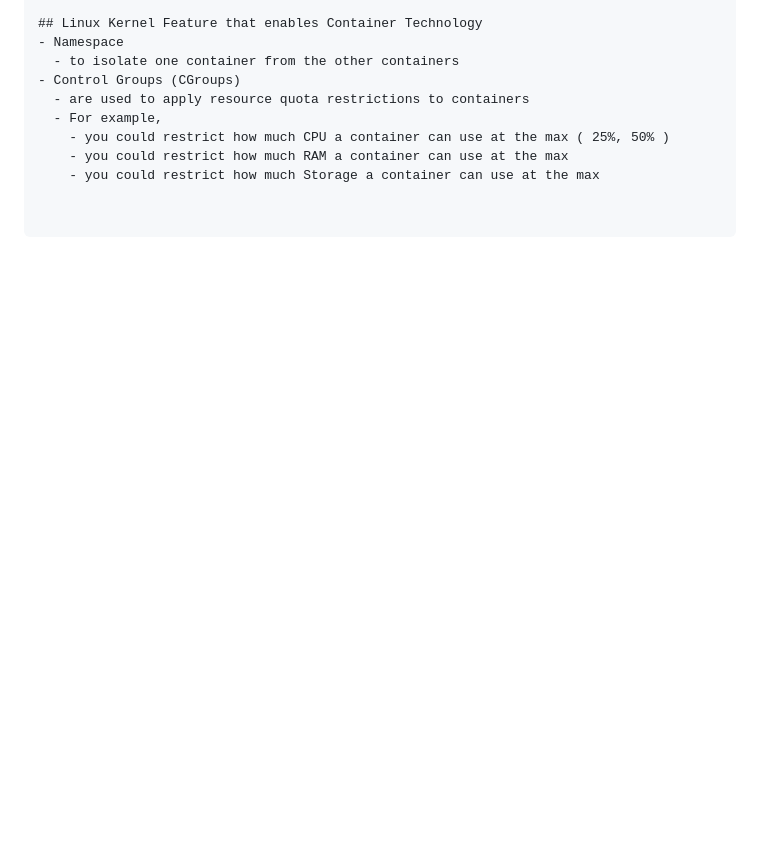
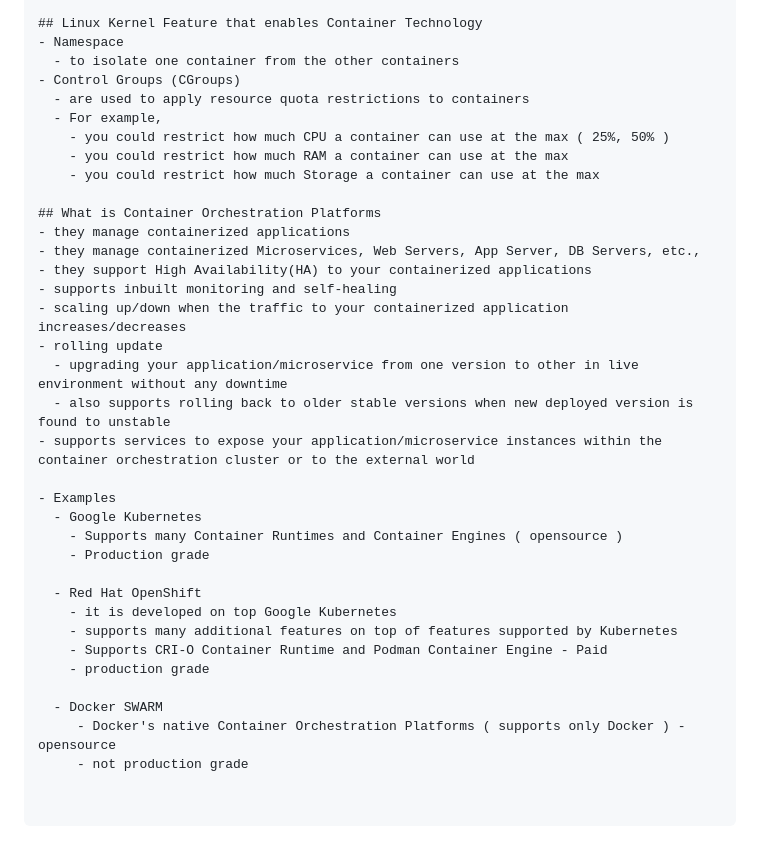
Before and after one commit to tektutor/devops-feb-2023, a Markdown page: Day2/README.md, the part around the change. Drawn GitHub-style; blank space fills up the shorter version.

```diff
--- a/Day2/README.md
+++ b/Day2/README.md
@@ -219,3 +219,29 @@ Processors
     - you could restrict how much CPU a container can use at the max ( 25%, 50% )
     - you could restrict how much RAM a container can use at the max
     - you could restrict how much Storage a container can use at the max
+
+## What is Container Orchestration Platforms
+- they manage containerized applications
+- they manage containerized Microservices, Web Servers, App Server, DB Servers, etc.,
+- they support High Availability(HA) to your containerized applications
+- supports inbuilt monitoring and self-healing
+- scaling up/down when the traffic to your containerized application increases/decreases
+- rolling update
+  - upgrading your application/microservice from one version to other in live environment without any downtime
+  - also supports rolling back to older stable versions when new deployed version is found to unstable
+- supports services to expose your application/microservice instances within the container orchestration cluster or to the external world
+
+- Examples
+  - Google Kubernetes
+    - Supports many Container Runtimes and Container Engines ( opensource )
+    - Production grade
+
+  - Red Hat OpenShift
+    - it is developed on top Google Kubernetes
+    - supports many additional features on top of features supported by Kubernetes
+    - Supports CRI-O Container Runtime and Podman Container Engine - Paid
+    - production grade
+
+  - Docker SWARM
+     - Docker's native Container Orchestration Platforms ( supports only Docker ) - opensource
+     - not production grade
```
